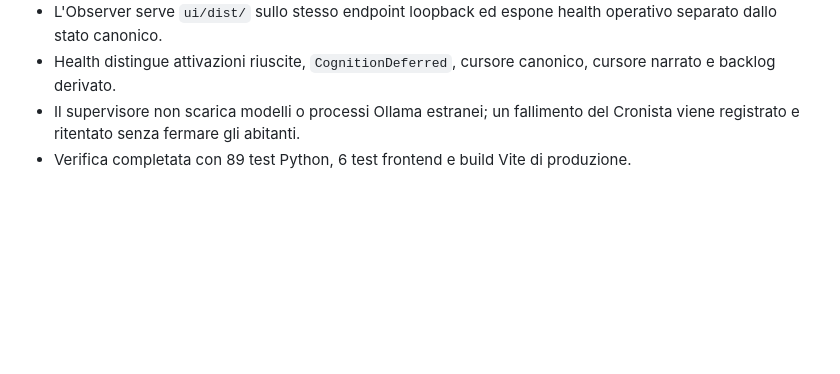
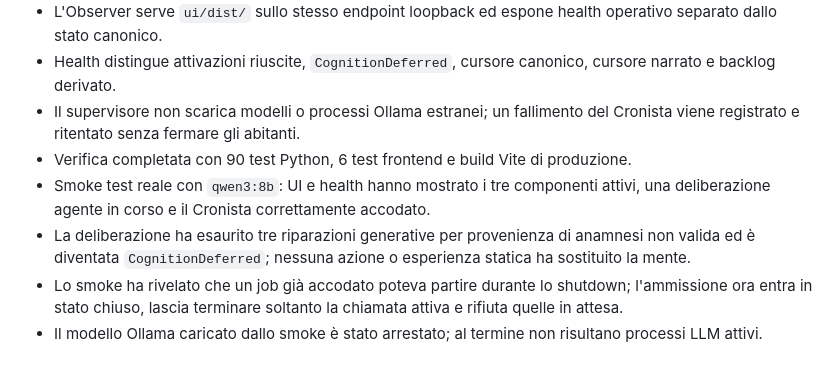
Before and after one commit to gfiore88/newland, a Markdown page: docs/log.md, the part around the change. Drawn GitHub-style; blank space fills up the shorter version.

Commit message:
docs(runtime): record supervised Ollama smoke test

```diff
--- a/docs/log.md
+++ b/docs/log.md
@@ -176,4 +176,8 @@ Registro cronologico append-only delle attività di Ingest, Query e Lint della w
 - L'Observer serve `ui/dist/` sullo stesso endpoint loopback ed espone health operativo separato dallo stato canonico.
 - Health distingue attivazioni riuscite, `CognitionDeferred`, cursore canonico, cursore narrato e backlog derivato.
 - Il supervisore non scarica modelli o processi Ollama estranei; un fallimento del Cronista viene registrato e ritentato senza fermare gli abitanti.
-- Verifica completata con 89 test Python, 6 test frontend e build Vite di produzione.
+- Verifica completata con 90 test Python, 6 test frontend e build Vite di produzione.
+- Smoke test reale con `qwen3:8b`: UI e health hanno mostrato i tre componenti attivi, una deliberazione agente in corso e il Cronista correttamente accodato.
+- La deliberazione ha esaurito tre riparazioni generative per provenienza di anamnesi non valida ed è diventata `CognitionDeferred`; nessuna azione o esperienza statica ha sostituito la mente.
+- Lo smoke ha rivelato che un job già accodato poteva partire durante lo shutdown; l'ammissione ora entra in stato chiuso, lascia terminare soltanto la chiamata attiva e rifiuta quelle in attesa.
+- Il modello Ollama caricato dallo smoke è stato arrestato; al termine non risultano processi LLM attivi.
```
